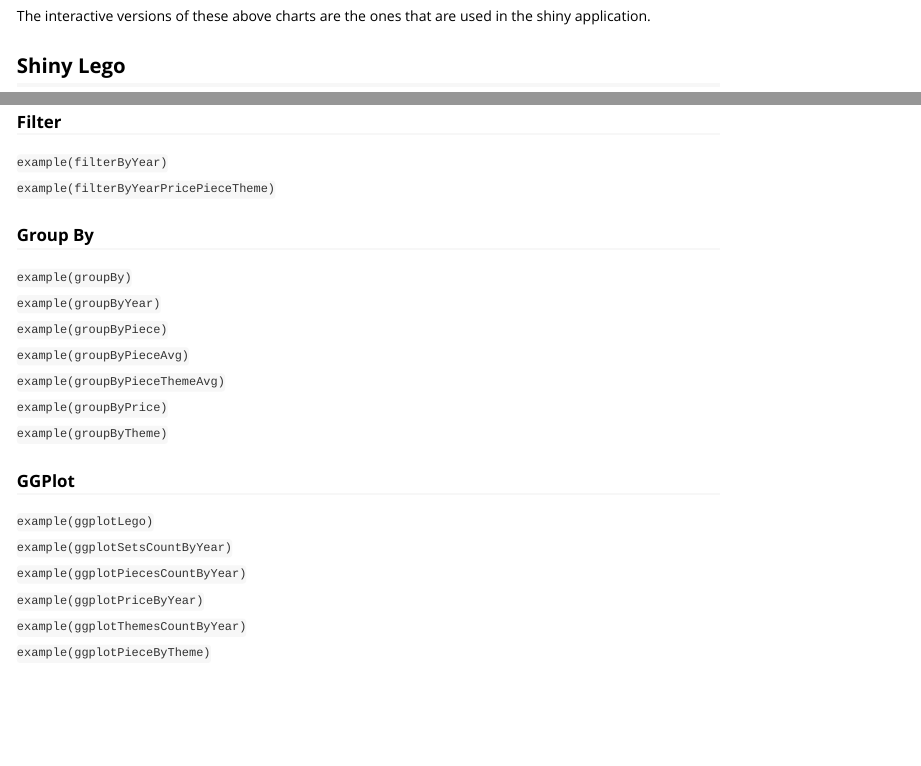
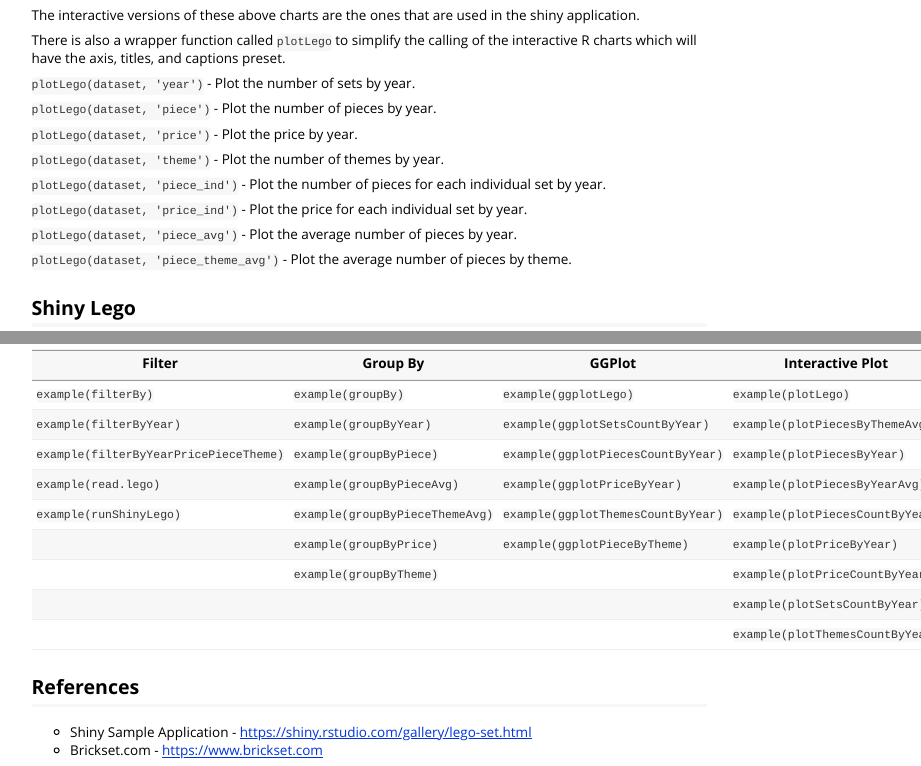
Before and after one commit to darrenredmond/advanced_r, an R Markdown document (lego/vignettes/lego.Rmd): the page in a window 1100 px wide, from 7250 px down before the commit and from 7070 px down after it, so that both start at the same text, and a second part further down, joined at a grey line. Rendered offline with R 4.5, knitr and Pandoc, with nearby package versions; some code elsewhere in the file could not run offline.

Commit message:
Fix up the shiny application - update the description file, add the filterBy function and references.

````diff
--- a/lego/vignettes/lego.Rmd
+++ b/lego/vignettes/lego.Rmd
@@ -231,6 +237,24 @@
 
 The interactive versions of these above charts are the ones that are used in the shiny application.
 
+There is also a wrapper function called `plotLego` to simplify the calling of the interactive R charts which will have the axis, titles, and captions preset.
+
+`plotLego(dataset, 'year')` - Plot the number of sets by year.
+
+`plotLego(dataset, 'piece')` - Plot the number of pieces by year.
+
+`plotLego(dataset, 'price')` - Plot the price by year.
+
+`plotLego(dataset, 'theme')` - Plot the number of themes by year.
+
+`plotLego(dataset, 'piece_ind')` - Plot the number of pieces for each individual set by year.
+
+`plotLego(dataset, 'price_ind')` - Plot the price for each individual set by year.
+
+`plotLego(dataset, 'piece_avg')` - Plot the average number of pieces by year.
+
+`plotLego(dataset, 'piece_theme_avg')` - Plot the average number of pieces by theme.
+
 ## Shiny Lego
 
 To run the shiny lego application you may run the following code: `runShinyLego()`
@@ -258,38 +283,24 @@
 
 You can check out the examples for each of the functions here.
 
-### Filter
+```{r table2, echo=FALSE, message=FALSE, warnings=FALSE, results='asis'}
+tabl <- "
+| Filter                                 | Group By                        | GGPlot                             | Interactive Plot                 |
+|----------------------------------------|---------------------------------|------------------------------------|----------------------------------|
+| `example(filterBy)`                    | `example(groupBy)`              | `example(ggplotLego)`              | `example(plotLego)`              |
+| `example(filterByYear)`                | `example(groupByYear)`          | `example(ggplotSetsCountByYear)`   | `example(plotPiecesByThemeAvg)`  |
+| `example(filterByYearPricePieceTheme)` | `example(groupByPiece)`         | `example(ggplotPiecesCountByYear)` | `example(plotPiecesByYear)`      |
+| `example(read.lego)`                   | `example(groupByPieceAvg)`      | `example(ggplotPriceByYear)`       | `example(plotPiecesByYearAvg)`   |
+| `example(runShinyLego)`                | `example(groupByPieceThemeAvg)` | `example(ggplotThemesCountByYear)` | `example(plotPiecesCountByYear)` |
+|                                        | `example(groupByPrice)`         | `example(ggplotPieceByTheme)`      | `example(plotPriceByYear)`       |
+|                                        | `example(groupByTheme)`         |                                    | `example(plotPriceCountByYear)`  |
+|                                        |                                 |                                    | `example(plotSetsCountByYear)`   |
+|                                        |                                 |                                    | `example(plotThemesCountByYear)` |
+"
+cat(tabl)
+```
 
-`example(filterByYear)`
+## References
 
-`example(filterByYearPricePieceTheme)`
-
-### Group By
-
-`example(groupBy)`
-
-`example(groupByYear)`
-
-`example(groupByPiece)`
-
-`example(groupByPieceAvg)`
-
-`example(groupByPieceThemeAvg)`
-
-`example(groupByPrice)`
-
-`example(groupByTheme)`
-
-### GGPlot
-
-`example(ggplotLego)`
-
-`example(ggplotSetsCountByYear)`
-
-`example(ggplotPiecesCountByYear)`
-
-`example(ggplotPriceByYear)`
-
-`example(ggplotThemesCountByYear)`
-
-`example(ggplotPieceByTheme)`
+* Shiny Sample Application - [https://shiny.rstudio.com/gallery/lego-set.html](https://shiny.rstudio.com/gallery/lego-set.html)
+* Brickset.com - [https://www.brickset.com](https://www.brickset.com)
````
Also changed, not shown: lego/R/helper.R (+126 -8 lines), lego/R/lego.R (+3 -1 lines), lego/inst/shiny/server.R (+2 -2 lines), lego/inst/shiny/ui.R (+5 -0 lines), lego/vignettes/lego.Rmd (7 more changed lines), 16 other files.
